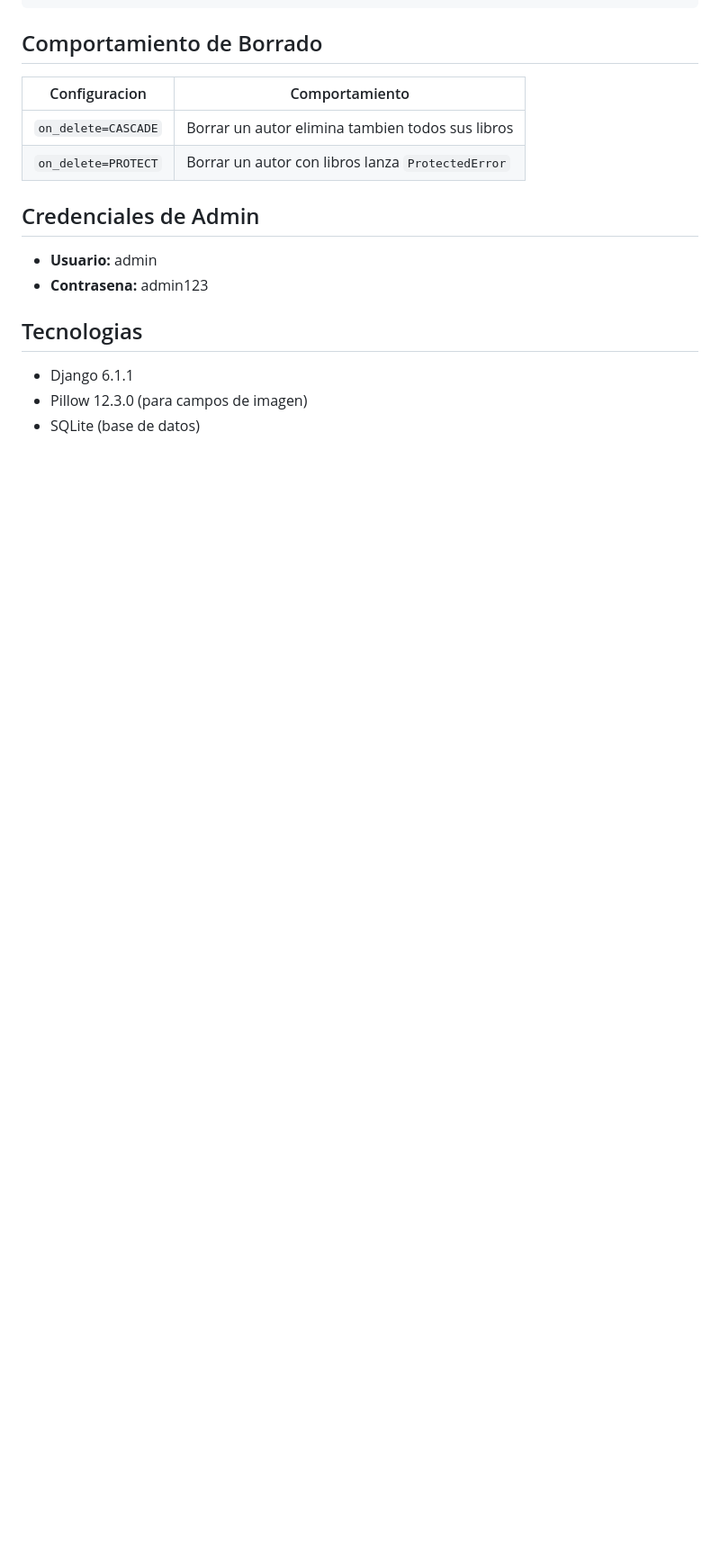
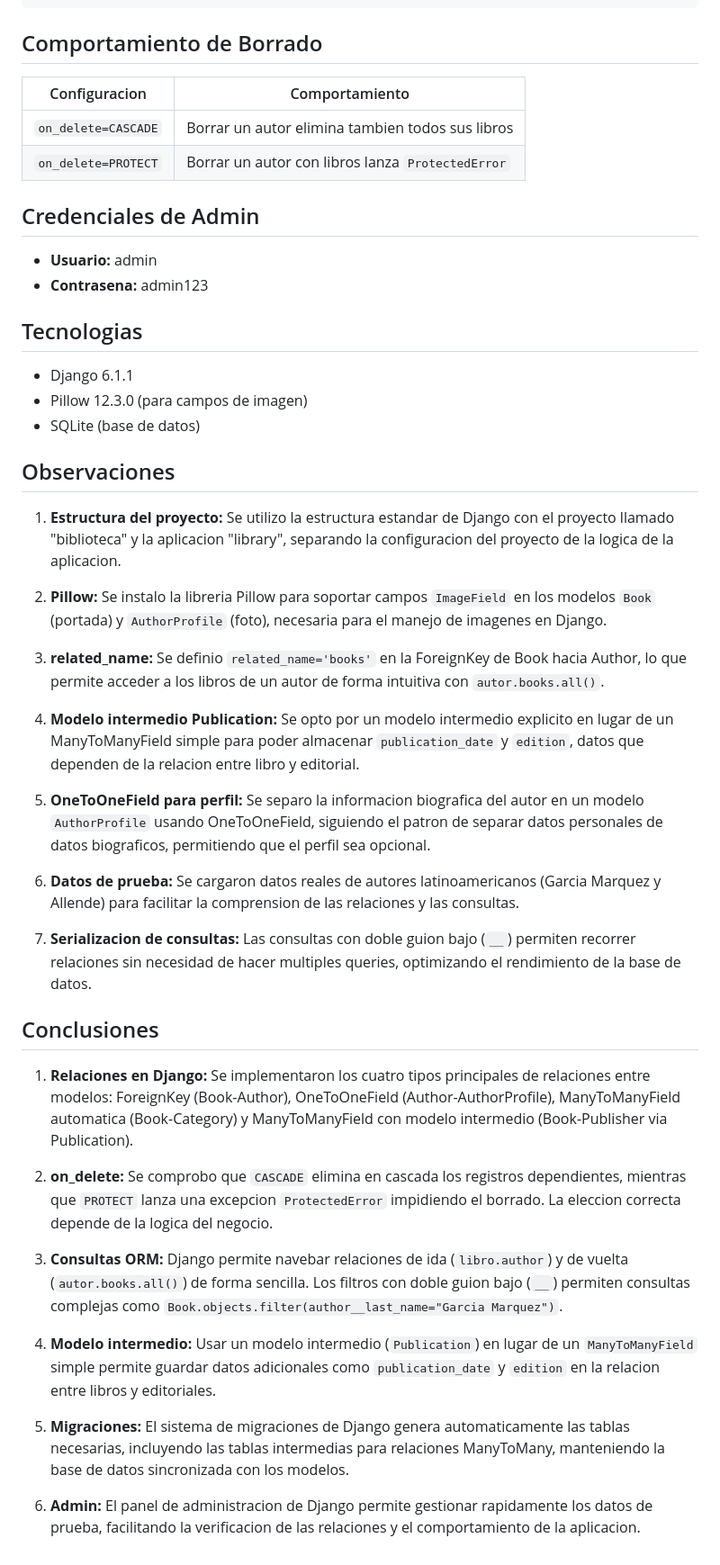
Before and after one commit to luiscucho-oss/lab04-library, a Markdown page: README.md, the part around the change. Shown at 90% size. GitHub-like rendering; blank space fills up the shorter version.

Commit message:
Agregar observaciones y conclusiones

```diff
--- a/README.md
+++ b/README.md
@@ -141,3 +141,33 @@ Author.objects.filter(books__title__contains="amor")
 - Django 6.1.1
 - Pillow 12.3.0 (para campos de imagen)
 - SQLite (base de datos)
+
+## Observaciones
+
+1. **Estructura del proyecto:** Se utilizo la estructura estandar de Django con el proyecto llamado "biblioteca" y la aplicacion "library", separando la configuracion del proyecto de la logica de la aplicacion.
+
+2. **Pillow:** Se instalo la libreria Pillow para soportar campos `ImageField` en los modelos `Book` (portada) y `AuthorProfile` (foto), necesaria para el manejo de imagenes en Django.
+
+3. **related_name:** Se definio `related_name='books'` en la ForeignKey de Book hacia Author, lo que permite acceder a los libros de un autor de forma intuitiva con `autor.books.all()`.
+
+4. **Modelo intermedio Publication:** Se opto por un modelo intermedio explicito en lugar de un ManyToManyField simple para poder almacenar `publication_date` y `edition`, datos que dependen de la relacion entre libro y editorial.
+
+5. **OneToOneField para perfil:** Se separo la informacion biografica del autor en un modelo `AuthorProfile` usando OneToOneField, siguiendo el patron de separar datos personales de datos biograficos, permitiendo que el perfil sea opcional.
+
+6. **Datos de prueba:** Se cargaron datos reales de autores latinoamericanos (Garcia Marquez y Allende) para facilitar la comprension de las relaciones y las consultas.
+
+7. **Serializacion de consultas:** Las consultas con doble guion bajo (`__`) permiten recorrer relaciones sin necesidad de hacer multiples queries, optimizando el rendimiento de la base de datos.
+
+## Conclusiones
+
+1. **Relaciones en Django:** Se implementaron los cuatro tipos principales de relaciones entre modelos: ForeignKey (Book-Author), OneToOneField (Author-AuthorProfile), ManyToManyField automatica (Book-Category) y ManyToManyField con modelo intermedio (Book-Publisher via Publication).
+
+2. **on_delete:** Se comprobo que `CASCADE` elimina en cascada los registros dependientes, mientras que `PROTECT` lanza una excepcion `ProtectedError` impidiendo el borrado. La eleccion correcta depende de la logica del negocio.
+
+3. **Consultas ORM:** Django permite navebar relaciones de ida (`libro.author`) y de vuelta (`autor.books.all()`) de forma sencilla. Los filtros con doble guion bajo (`__`) permiten consultas complejas como `Book.objects.filter(author__last_name="Garcia Marquez")`.
+
+4. **Modelo intermedio:** Usar un modelo intermedio (`Publication`) en lugar de un `ManyToManyField` simple permite guardar datos adicionales como `publication_date` y `edition` en la relacion entre libros y editoriales.
+
+5. **Migraciones:** El sistema de migraciones de Django genera automaticamente las tablas necesarias, incluyendo las tablas intermedias para relaciones ManyToMany, manteniendo la base de datos sincronizada con los modelos.
+
+6. **Admin:** El panel de administracion de Django permite gestionar rapidamente los datos de prueba, facilitando la verificacion de las relaciones y el comportamiento de la aplicacion.
```
